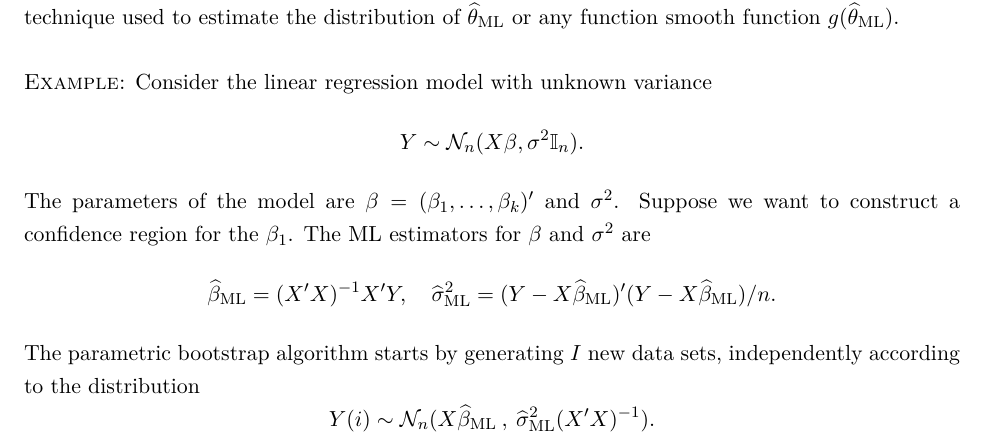
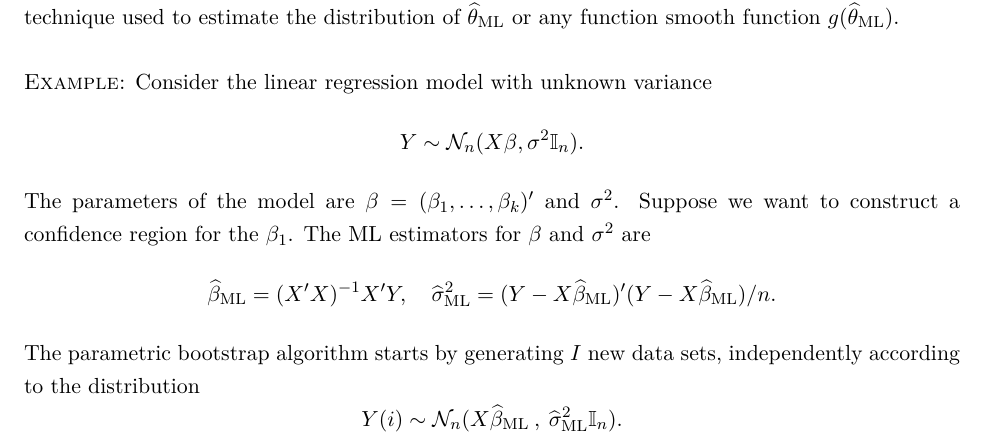
Before and after one commit to jm4474/Courses-IntroEconometrics-Ph.D, a LaTeX document (11_12_Lectures/Lectures11-12.tex): part of page 7 of 10, cut so that both start at the same text. Compiled offline with LaTeX, dvips and Ghostscript.

Commit message:
Fixed Typo

```diff
--- a/11_12_Lectures/Lectures11-12.tex
+++ b/11_12_Lectures/Lectures11-12.tex
@@ -177,7 +177,7 @@ The parameters of the model are $\beta = (\beta_1, \ldots, \beta_{k})’$ and $\
 \[ \widehat{\beta}_{\textrm{ML}} = (X’X)^{-1}X’Y, \quad \widehat{\sigma}^2_{\textrm{ML}} = (Y-X \widehat{\beta}_{\textrm{ML}})’ (Y-X \widehat{\beta}_{\textrm{ML}})/n.  \]
 
 \noindent The parametric bootstrap algorithm starts by generating $I$ new data sets, independently according to the distribution
-\[ Y(i)  \sim \mathcal{N}_{n}( X \widehat{\beta}_{\textrm{ML}}\:, \: \widehat{\sigma}^2_{\textrm{ML}} (X’X)^{-1} ).   \]
+\[ Y(i)  \sim \mathcal{N}_{n}( X \widehat{\beta}_{\textrm{ML}}\:, \: \widehat{\sigma}^2_{\textrm{ML}} \mathbb{I}_n).   \]
 \noindent For each of these data sets, we can compute
 
 \[ \widehat{\beta}_{\textrm{ML}}(i) = (X’X)^{-1}X’Y(i), \quad \widehat{\sigma}^2_{\textrm{ML}} = (Y(i)-X \widehat{\beta}_{\textrm{ML}}(i))’ (Y(i)-X \widehat{\beta}_{\textrm{ML}}(i))/n,  \]
```
Also changed, not shown: 11_12_Lectures/Lectures11-12.pdf, 3 other files.
